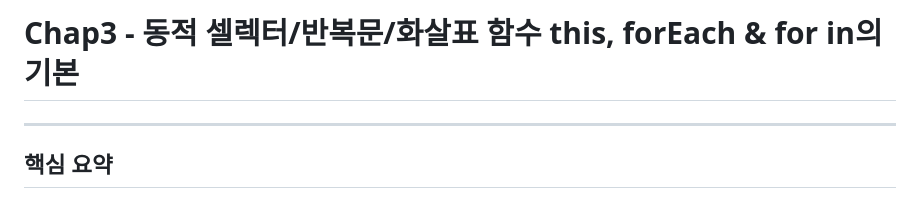
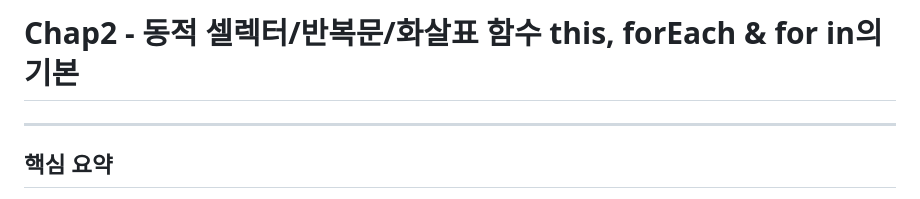
Before and after one commit to kdada223/CoAppleFirstJS, a Markdown page: lectures/Chap2-Selector.md, the part around the change. Rendered like a GitHub page.

Commit message:
feat: 셀렉터 챕터 수정함

```diff
--- a/lectures/Chap2-Selector.md
+++ b/lectures/Chap2-Selector.md
@@ -1,4 +1,4 @@
-# Chap3 - 동적 셀렉터/반복문/화살표 함수 this, forEach & for in의 기본
+# Chap2 - 동적 셀렉터/반복문/화살표 함수 this, forEach & for in의 기본
 
 ---
 
```
